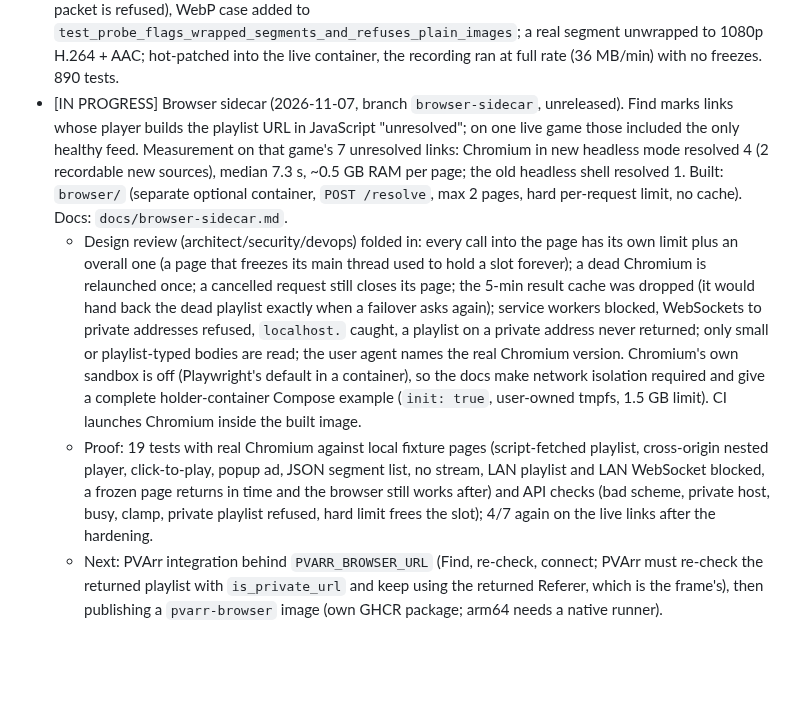
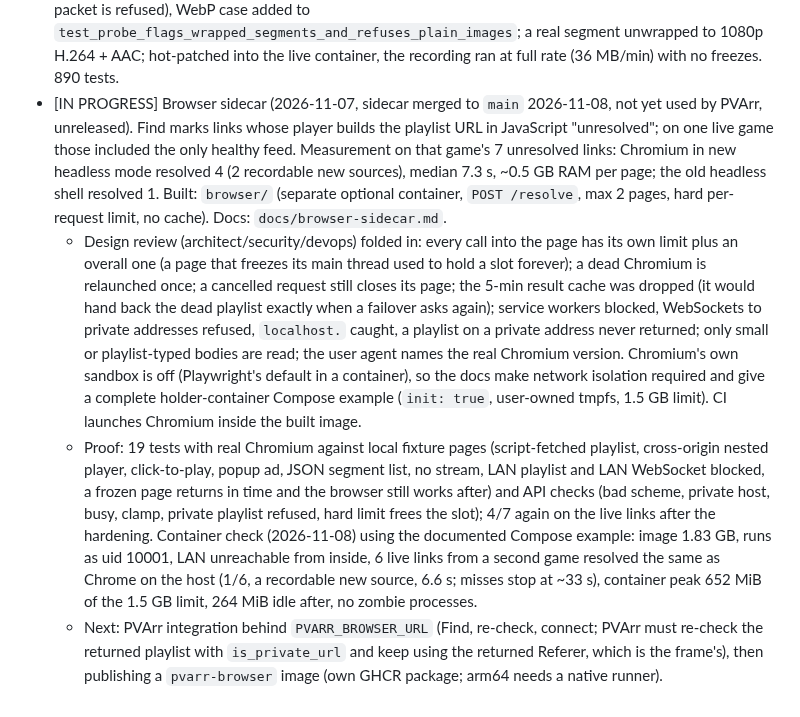
Before and after one commit to jlesterak/pvarr, a Markdown page: TODO.md, the part around the change. Rendered like a GitHub page; blank space fills up the shorter version.

Commit message:
docs: browser sidecar container check on live links
Built image run with the documented isolation Compose example: non-root, LAN unreachable,
same results as host Chrome on a second game's links, peak 652 MiB, no zombie processes.

Co-Authored-By: Claude Opus 5.5 <noreply@anthropic.com>
Claude-Session: https://claude.ai/code/session_01Fmt6LZByE8qLLpDuqoLzvV

```diff
--- a/TODO.md
+++ b/TODO.md
@@ -294,7 +294,7 @@ reported 14 of 36 links as blocked by DNS and recorded from the one that worked.
 - [PENDING] Tell a briefly stalling source from a dead one. On a 2026-11-07 game the best source's playlist server stalled for 1-8 s at a time from mid-game on, and each stall that ran past the 15 s freeze timer failed over to a worse backup. Waiting a little longer on a source that has been healthy (or failing back sooner) would have kept the better picture. Measure the stall lengths before changing the timer.
 - [PENDING] Remember the Referer that worked for a source across failovers. On the same game one segment host started requiring a Referer mid-game; a failover back to that source must reuse the header that last worked instead of starting without it.
 - [COMPLETED] Segments packed inside WebP images (2026-11-07, released in v0.17.0). Found on a live game: a separate, healthy 1080p feed (~4.8 Mb/s) whose segments are a 42-byte WebP header followed by plain MPEG-TS, while every link PVArr could read froze about once a minute. `pngwrap.is_wrapped` / `webp_ts`: a RIFF/WEBP file with whole 188-byte TS packets from a sync byte within the first 64 bytes to the end; the header is cut, nothing decoded. Probe, measure and relay use `is_wrapped`. Proof: `test_webp_wrapped_ts_is_unwrapped_by_cutting_the_header` (synthetic header; a picture or a cut-short packet is refused), WebP case added to `test_probe_flags_wrapped_segments_and_refuses_plain_images`; a real segment unwrapped to 1080p H.264 + AAC; hot-patched into the live container, the recording ran at full rate (36 MB/min) with no freezes. 890 tests.
-- [IN PROGRESS] Browser sidecar (2026-11-07, branch `browser-sidecar`, unreleased). Find marks links whose player builds the playlist URL in JavaScript "unresolved"; on one live game those included the only healthy feed. Measurement on that game's 7 unresolved links: Chromium in new headless mode resolved 4 (2 recordable new sources), median 7.3 s, ~0.5 GB RAM per page; the old headless shell resolved 1. Built: `browser/` (separate optional container, `POST /resolve`, max 2 pages, hard per-request limit, no cache). Docs: `docs/browser-sidecar.md`.
+- [IN PROGRESS] Browser sidecar (2026-11-07, sidecar merged to `main` 2026-11-08, not yet used by PVArr, unreleased). Find marks links whose player builds the playlist URL in JavaScript "unresolved"; on one live game those included the only healthy feed. Measurement on that game's 7 unresolved links: Chromium in new headless mode resolved 4 (2 recordable new sources), median 7.3 s, ~0.5 GB RAM per page; the old headless shell resolved 1. Built: `browser/` (separate optional container, `POST /resolve`, max 2 pages, hard per-request limit, no cache). Docs: `docs/browser-sidecar.md`.
   - Design review (architect/security/devops) folded in: every call into the page has its own limit plus an overall one (a page that freezes its main thread used to hold a slot forever); a dead Chromium is relaunched once; a cancelled request still closes its page; the 5-min result cache was dropped (it would hand back the dead playlist exactly when a failover asks again); service workers blocked, WebSockets to private addresses refused, `localhost.` caught, a playlist on a private address never returned; only small or playlist-typed bodies are read; the user agent names the real Chromium version. Chromium's own sandbox is off (Playwright's default in a container), so the docs make network isolation required and give a complete holder-container Compose example (`init: true`, user-owned tmpfs, 1.5 GB limit). CI launches Chromium inside the built image.
-  - Proof: 19 tests with real Chromium against local fixture pages (script-fetched playlist, cross-origin nested player, click-to-play, popup ad, JSON segment list, no stream, LAN playlist and LAN WebSocket blocked, a frozen page returns in time and the browser still works after) and API checks (bad scheme, private host, busy, clamp, private playlist refused, hard limit frees the slot); 4/7 again on the live links after the hardening.
+  - Proof: 19 tests with real Chromium against local fixture pages (script-fetched playlist, cross-origin nested player, click-to-play, popup ad, JSON segment list, no stream, LAN playlist and LAN WebSocket blocked, a frozen page returns in time and the browser still works after) and API checks (bad scheme, private host, busy, clamp, private playlist refused, hard limit frees the slot); 4/7 again on the live links after the hardening. Container check (2026-11-08) using the documented Compose example: image 1.83 GB, runs as uid 10001, LAN unreachable from inside, 6 live links from a second game resolved the same as Chrome on the host (1/6, a recordable new source, 6.6 s; misses stop at ~33 s), container peak 652 MiB of the 1.5 GB limit, 264 MiB idle after, no zombie processes.
   - Next: PVArr integration behind `PVARR_BROWSER_URL` (Find, re-check, connect; PVArr must re-check the returned playlist with `is_private_url` and keep using the returned Referer, which is the frame's), then publishing a `pvarr-browser` image (own GHCR package; arm64 needs a native runner).
```
